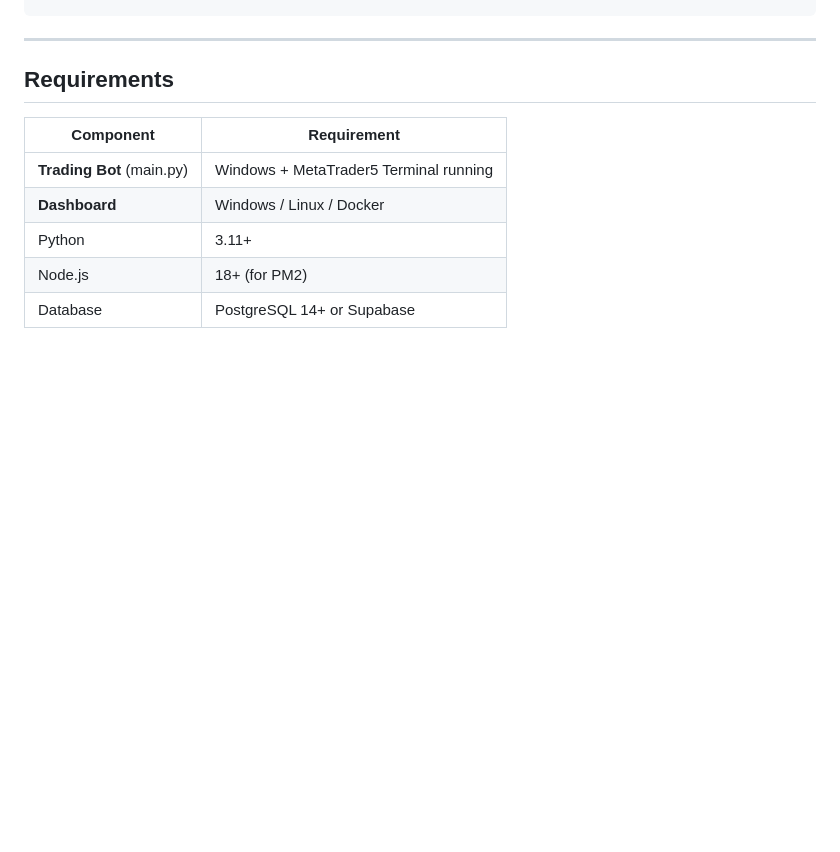
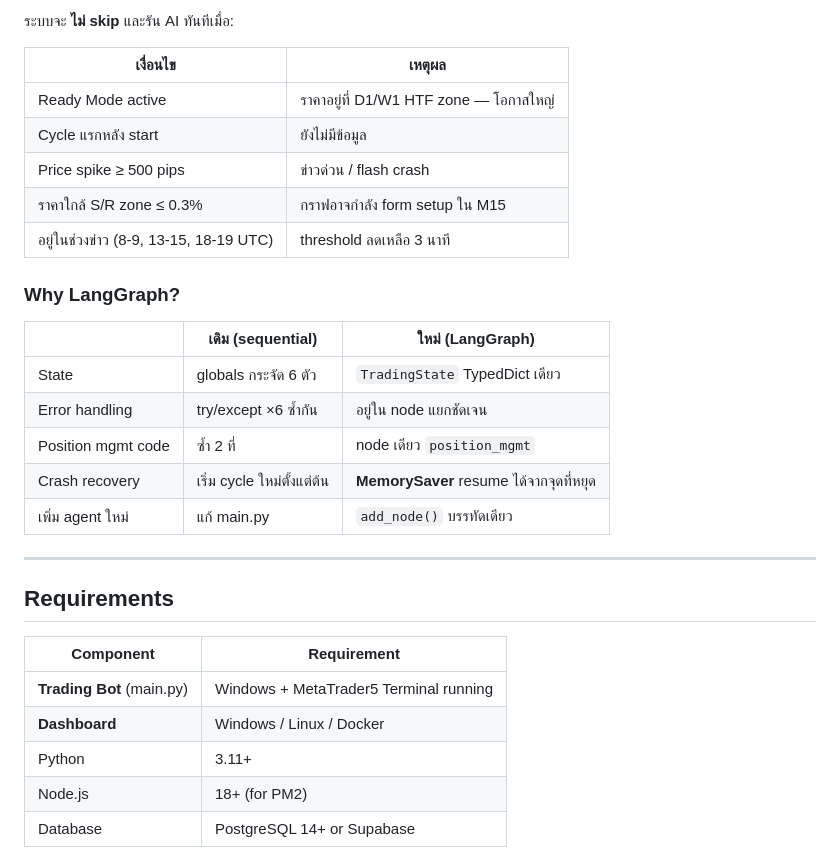
Before and after one commit to JOTARO365/xauusd_ai_trading_system, a Markdown page: README.md, the part around one of its changes. GitHub-like rendering; blank space fills up the shorter version.

```diff
--- a/README.md
+++ b/README.md
@@ -27,3 +92,22 @@ An automated AI trading bot for XAUUSD (Gold) using Claude AI + MetaTrader 5.
+ระบบจะ **ไม่ skip** และรัน AI ทันทีเมื่อ:
+
+| เงื่อนไข | เหตุผล |
+|---|---|
+| Ready Mode active | ราคาอยู่ที่ D1/W1 HTF zone — โอกาสใหญ่ |
+| Cycle แรกหลัง start | ยังไม่มีข้อมูล |
+| Price spike ≥ 500 pips | ข่าวด่วน / flash crash |
+| ราคาใกล้ S/R zone ≤ 0.3% | กราฟอาจกำลัง form setup ใน M15 |
+| อยู่ในช่วงข่าว (8-9, 13-15, 18-19 UTC) | threshold ลดเหลือ 3 นาที |
+
+### Why LangGraph?
+
+| | เดิม (sequential) | ใหม่ (LangGraph) |
+|---|---|---|
+| State | globals กระจัด 6 ตัว | `TradingState` TypedDict เดียว |
+| Error handling | try/except ×6 ซ้ำกัน | อยู่ใน node แยกชัดเจน |
+| Position mgmt code | ซ้ำ 2 ที่ | node เดียว `position_mgmt` |
+| Crash recovery | เริ่ม cycle ใหม่ตั้งแต่ต้น | **MemorySaver** resume ได้จากจุดที่หยุด |
+| เพิ่ม agent ใหม่ | แก้ main.py | `add_node()` บรรทัดเดียว |
 
 ---
 
```
Also changed, not shown: other parts of README.md (+65 -0 lines).
